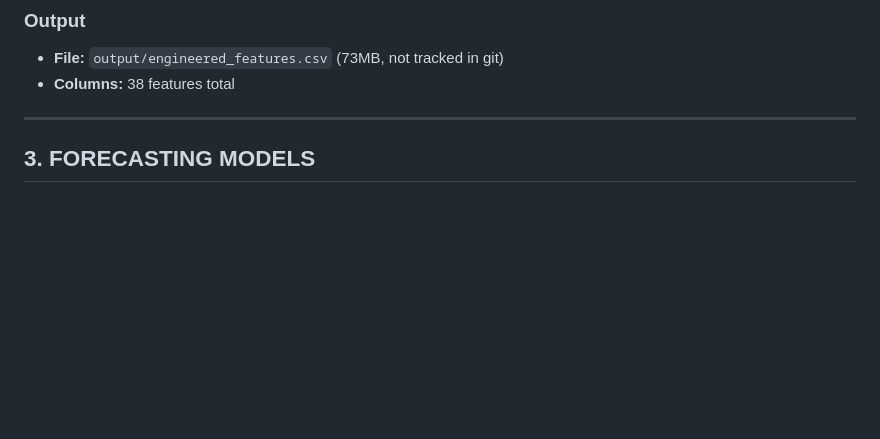
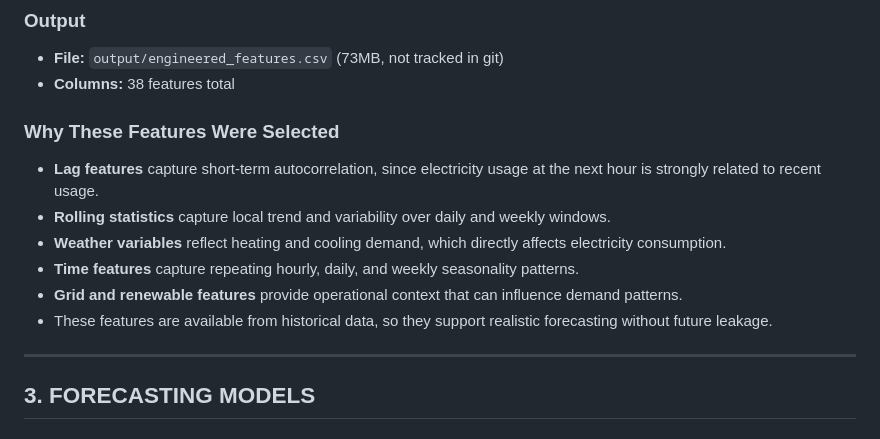
Before and after one commit to bhavik-knight/5580-a6-anomaly-detection-nsp, a Markdown page: PROJECT_SUMMARY.md, the part around the change. GitHub-like rendering; blank space fills up the shorter version.

Commit message:
Add feature selection rationale

```diff
--- a/PROJECT_SUMMARY.md
+++ b/PROJECT_SUMMARY.md
@@ -41,6 +41,14 @@ Build forecasting models (Prophet & LSTM) and anomaly detection systems for Nova
 ### Output
 - **File:** `output/engineered_features.csv` (73MB, not tracked in git)
 - **Columns:** 38 features total
+
+### Why These Features Were Selected
+- **Lag features** capture short-term autocorrelation, since electricity usage at the next hour is strongly related to recent usage.
+- **Rolling statistics** capture local trend and variability over daily and weekly windows.
+- **Weather variables** reflect heating and cooling demand, which directly affects electricity consumption.
+- **Time features** capture repeating hourly, daily, and weekly seasonality patterns.
+- **Grid and renewable features** provide operational context that can influence demand patterns.
+- These features are available from historical data, so they support realistic forecasting without future leakage.
 
 ---
 
```
